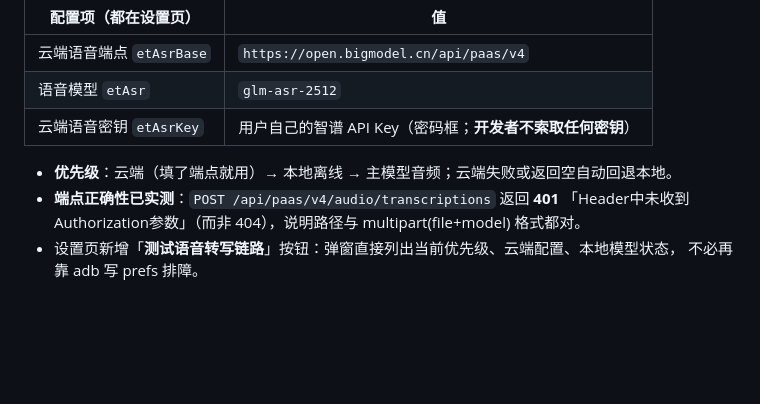
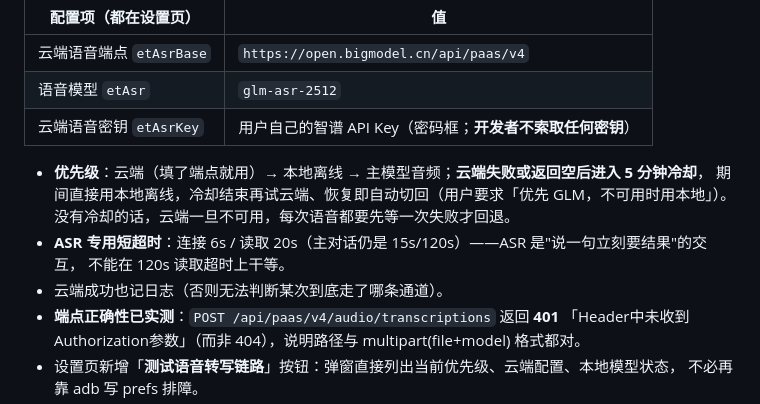
Before and after one commit to TQYM/android-global-agent, a Markdown page: PROJECT_OVERVIEW.zh-CN.md, the part around the change. Rendered like a GitHub page; blank space fills up the shorter version.

Commit message:
docs: 语音优先级与云端冷却说明

```diff
--- a/PROJECT_OVERVIEW.zh-CN.md
+++ b/PROJECT_OVERVIEW.zh-CN.md
@@ -1056,7 +1056,12 @@ ColorOS 也没有可退回的系统识别服务（`voice_recognition_service=nul
 | 语音模型 `etAsr` | `glm-asr-2512` |
 | 云端语音密钥 `etAsrKey` | 用户自己的智谱 API Key（密码框；**开发者不索取任何密钥**） |
 
-- **优先级**：云端（填了端点就用）→ 本地离线 → 主模型音频；云端失败或返回空自动回退本地。
+- **优先级**：云端（填了端点就用）→ 本地离线 → 主模型音频；**云端失败或返回空后进入 5 分钟冷却**，
+  期间直接用本地离线，冷却结束再试云端、恢复即自动切回（用户要求「优先 GLM，不可用时用本地」）。
+  没有冷却的话，云端一旦不可用，每次语音都要先等一次失败才回退。
+- **ASR 专用短超时**：连接 6s / 读取 20s（主对话仍是 15s/120s）——ASR 是"说一句立刻要结果"的交互，
+  不能在 120s 读取超时上干等。
+- 云端成功也记日志（否则无法判断某次到底走了哪条通道）。
 - **端点正确性已实测**：`POST /api/paas/v4/audio/transcriptions` 返回 **401**
   「Header中未收到Authorization参数」（而非 404），说明路径与 multipart(file+model) 格式都对。
 - 设置页新增「**测试语音转写链路**」按钮：弹窗直接列出当前优先级、云端配置、本地模型状态，
```
